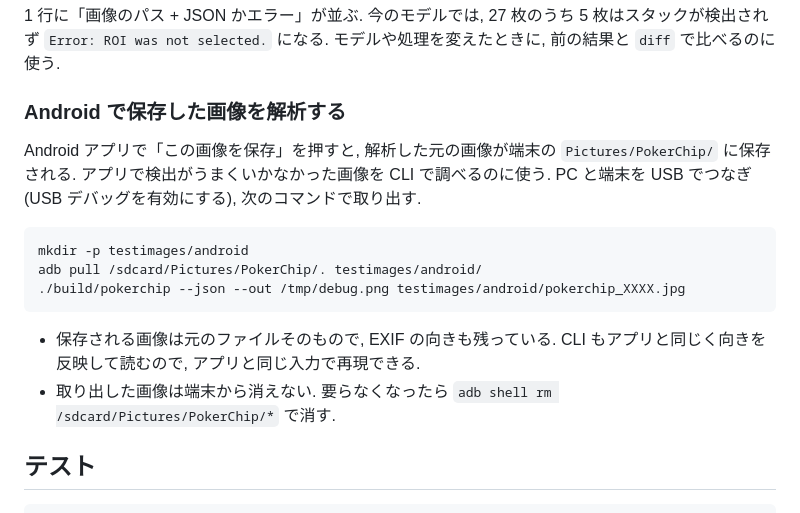
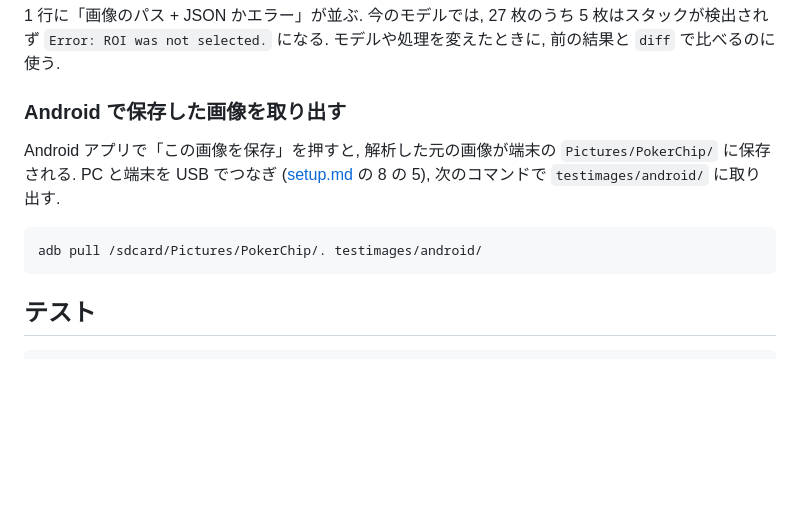
Before and after one commit to akisatoon1/pokerchipsDetection, a Markdown page: docs/usage.md, the part around the change. GitHub-like rendering; blank space fills up the shorter version.

````diff
--- a/docs/usage.md
+++ b/docs/usage.md
@@ -111,21 +111,14 @@ done > results.txt
 1 行に「画像のパス + JSON かエラー」が並ぶ. 今のモデルでは, 27 枚のうち 5 枚はスタックが検出されず
 `Error: ROI was not selected.` になる. モデルや処理を変えたときに, 前の結果と `diff` で比べるのに使う.
 
-### Android で保存した画像を解析する
+### Android で保存した画像を取り出す
 
 Android アプリで「この画像を保存」を押すと, 解析した元の画像が端末の `Pictures/PokerChip/` に保存される.
-アプリで検出がうまくいかなかった画像を CLI で調べるのに使う.
-PC と端末を USB でつなぎ (USB デバッグを有効にする), 次のコマンドで取り出す.
+PC と端末を USB でつなぎ ([setup.md](setup.md) の 8 の 5), 次のコマンドで `testimages/android/` に取り出す.
 
 ```
-mkdir -p testimages/android
 adb pull /sdcard/Pictures/PokerChip/. testimages/android/
-./build/pokerchip --json --out /tmp/debug.png testimages/android/pokerchip_XXXX.jpg
 ```
-
-- 保存される画像は元のファイルそのもので, EXIF の向きも残っている. CLI もアプリと同じく向きを反映して読むので,
-  アプリと同じ入力で再現できる.
-- 取り出した画像は端末から消えない. 要らなくなったら `adb shell rm /sdcard/Pictures/PokerChip/*` で消す.
 
 ## テスト
 
````
Also changed, not shown: docs/setup.md (+5 -1 lines), docs/worklog.md (+8 -0 lines).
